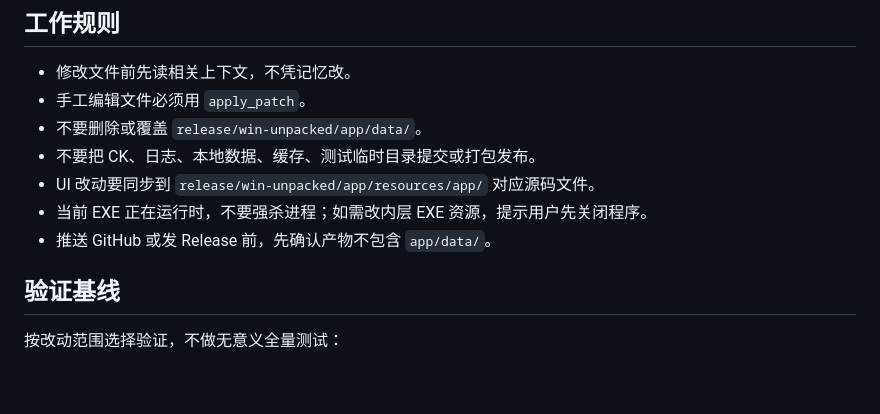
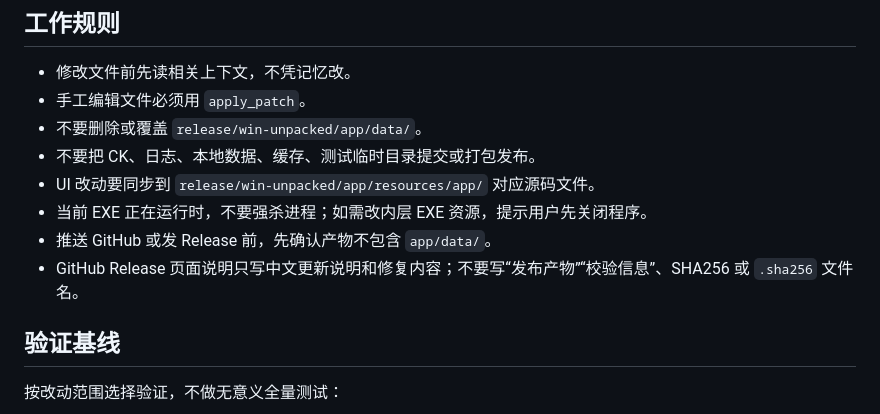
Before and after one commit to Aerozb/ScriptPilot, a Markdown page: AGENTS.md, the part around the change. Rendered like a GitHub page; blank space fills up the shorter version.

Commit message:
Clarify release note rules

```diff
--- a/AGENTS.md
+++ b/AGENTS.md
@@ -39,6 +39,7 @@
 - UI 改动要同步到 `release/win-unpacked/app/resources/app/` 对应源码文件。
 - 当前 EXE 正在运行时，不要强杀进程；如需改内层 EXE 资源，提示用户先关闭程序。
 - 推送 GitHub 或发 Release 前，先确认产物不包含 `app/data/`。
+- GitHub Release 页面说明只写中文更新说明和修复内容；不要写“发布产物”“校验信息”、SHA256 或 `.sha256` 文件名。
 
 ## 验证基线
 
```
Also changed, not shown: 2 other files.
